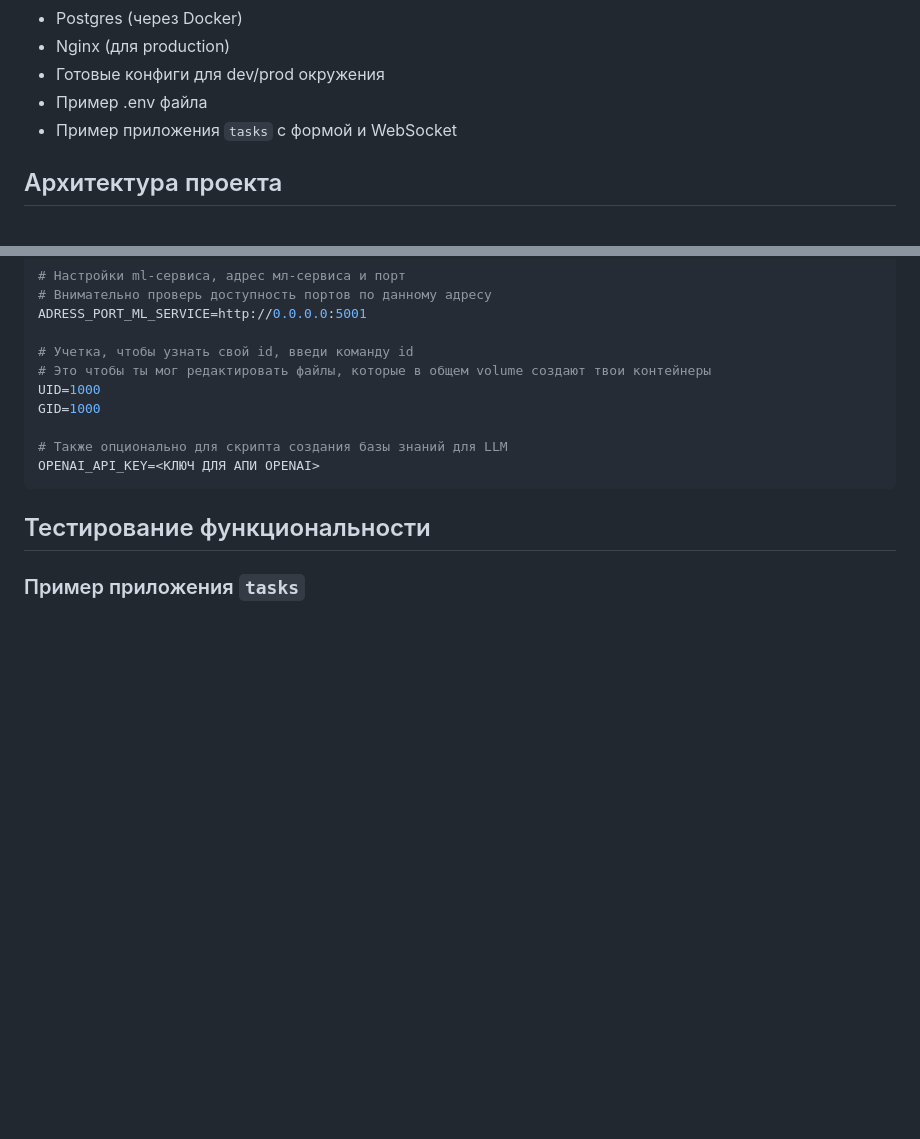
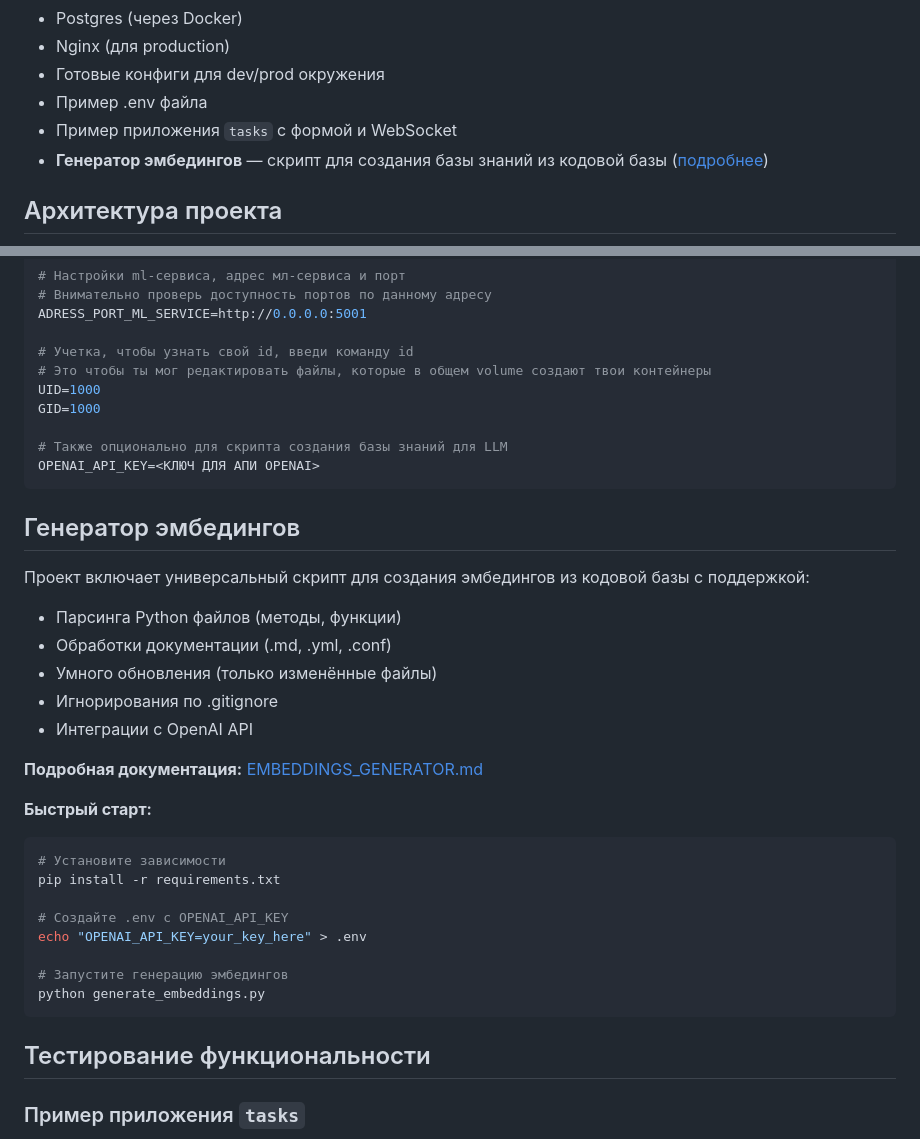
Before and after one commit to 367300/django-base-docker, a Markdown page: README.md, 2 parts joined by grey strips. Drawn GitHub-style; blank space fills up the shorter version.

````diff
--- a/README.md
+++ b/README.md
@@ -24,6 +24,7 @@
 - Готовые конфиги для dev/prod окружения
 - Пример .env файла
 - Пример приложения `tasks` с формой и WebSocket
+- **Генератор эмбедингов** — скрипт для создания базы знаний из кодовой базы ([подробнее](EMBEDDINGS_GENERATOR.md))
 
 ## Архитектура проекта
 ![Архитектура проекта](doc/img/arch_prod.png)
@@ -161,6 +162,29 @@ GID=1000
 OPENAI_API_KEY=<КЛЮЧ ДЛЯ АПИ OPENAI>
 ```
 
+## Генератор эмбедингов
+
+Проект включает универсальный скрипт для создания эмбедингов из кодовой базы с поддержкой:
+- Парсинга Python файлов (методы, функции)
+- Обработки документации (.md, .yml, .conf)
+- Умного обновления (только изменённые файлы)
+- Игнорирования по .gitignore
+- Интеграции с OpenAI API
+
+**Подробная документация:** [EMBEDDINGS_GENERATOR.md](EMBEDDINGS_GENERATOR.md)
+
+**Быстрый старт:**
+```bash
+# Установите зависимости
+pip install -r requirements.txt
+
+# Создайте .env с OPENAI_API_KEY
+echo "OPENAI_API_KEY=your_key_here" > .env
+
+# Запустите генерацию эмбедингов
+python generate_embeddings.py
+```
+
 ## Тестирование функциональности
 
 ### Пример приложения `tasks`
````
